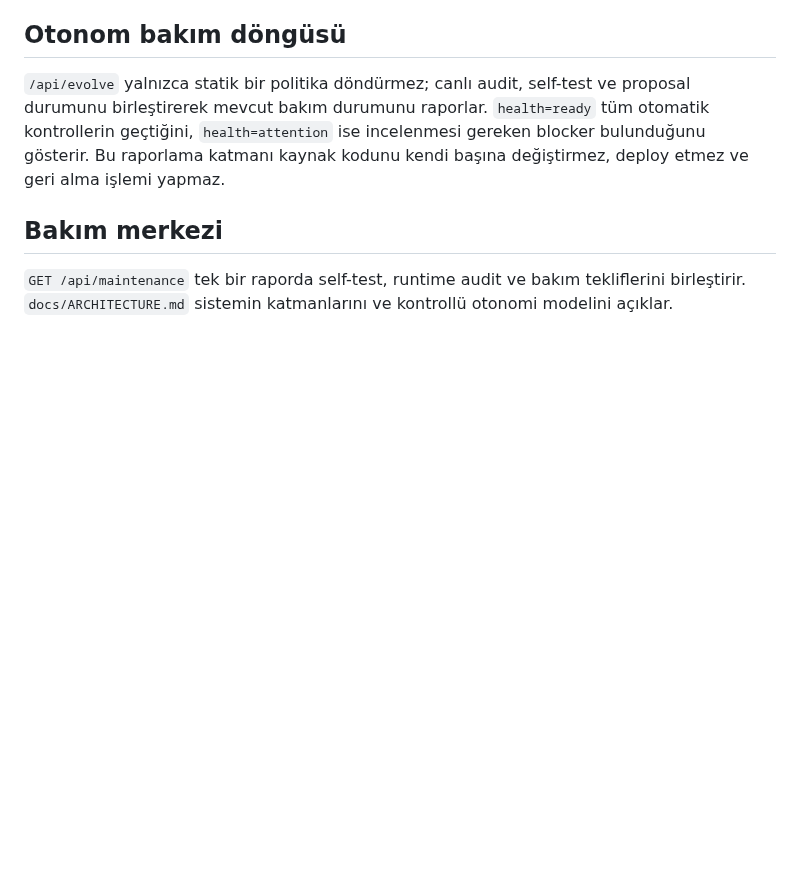
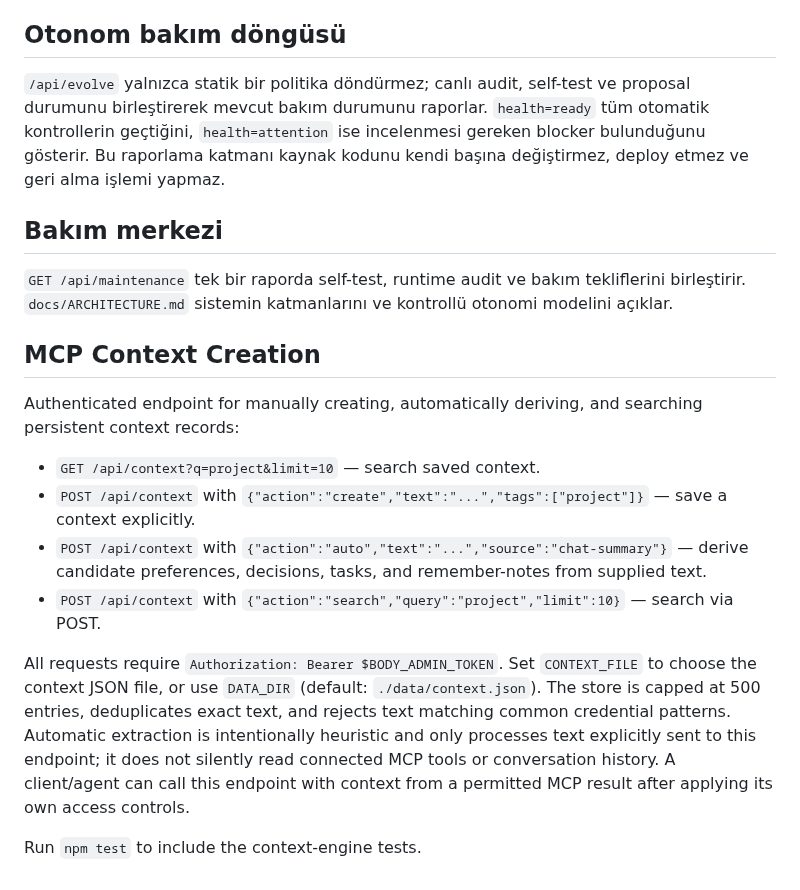
Before and after one commit to sahincelil/karicim-gpt, a Markdown page: README.md, the part around the change. Drawn GitHub-style; blank space fills up the shorter version.

Commit message:
Document MCP context creation API

```diff
--- a/README.md
+++ b/README.md
@@ -60,3 +60,17 @@ Otomasyon sınırları bilerek korunur: keyfi shell çalıştırma, gizli bilgi
 ## Bakım merkezi
 
 `GET /api/maintenance` tek bir raporda self-test, runtime audit ve bakım tekliflerini birleştirir. `docs/ARCHITECTURE.md` sistemin katmanlarını ve kontrollü otonomi modelini açıklar.
+
+
+## MCP Context Creation
+
+Authenticated endpoint for manually creating, automatically deriving, and searching persistent context records:
+
+- `GET /api/context?q=project&limit=10` — search saved context.
+- `POST /api/context` with `{"action":"create","text":"...","tags":["project"]}` — save a context explicitly.
+- `POST /api/context` with `{"action":"auto","text":"...","source":"chat-summary"}` — derive candidate preferences, decisions, tasks, and remember-notes from supplied text.
+- `POST /api/context` with `{"action":"search","query":"project","limit":10}` — search via POST.
+
+All requests require `Authorization: Bearer $BODY_ADMIN_TOKEN`. Set `CONTEXT_FILE` to choose the context JSON file, or use `DATA_DIR` (default: `./data/context.json`). The store is capped at 500 entries, deduplicates exact text, and rejects text matching common credential patterns. Automatic extraction is intentionally heuristic and only processes text explicitly sent to this endpoint; it does not silently read connected MCP tools or conversation history. A client/agent can call this endpoint with context from a permitted MCP result after applying its own access controls.
+
+Run `npm test` to include the context-engine tests.
```
